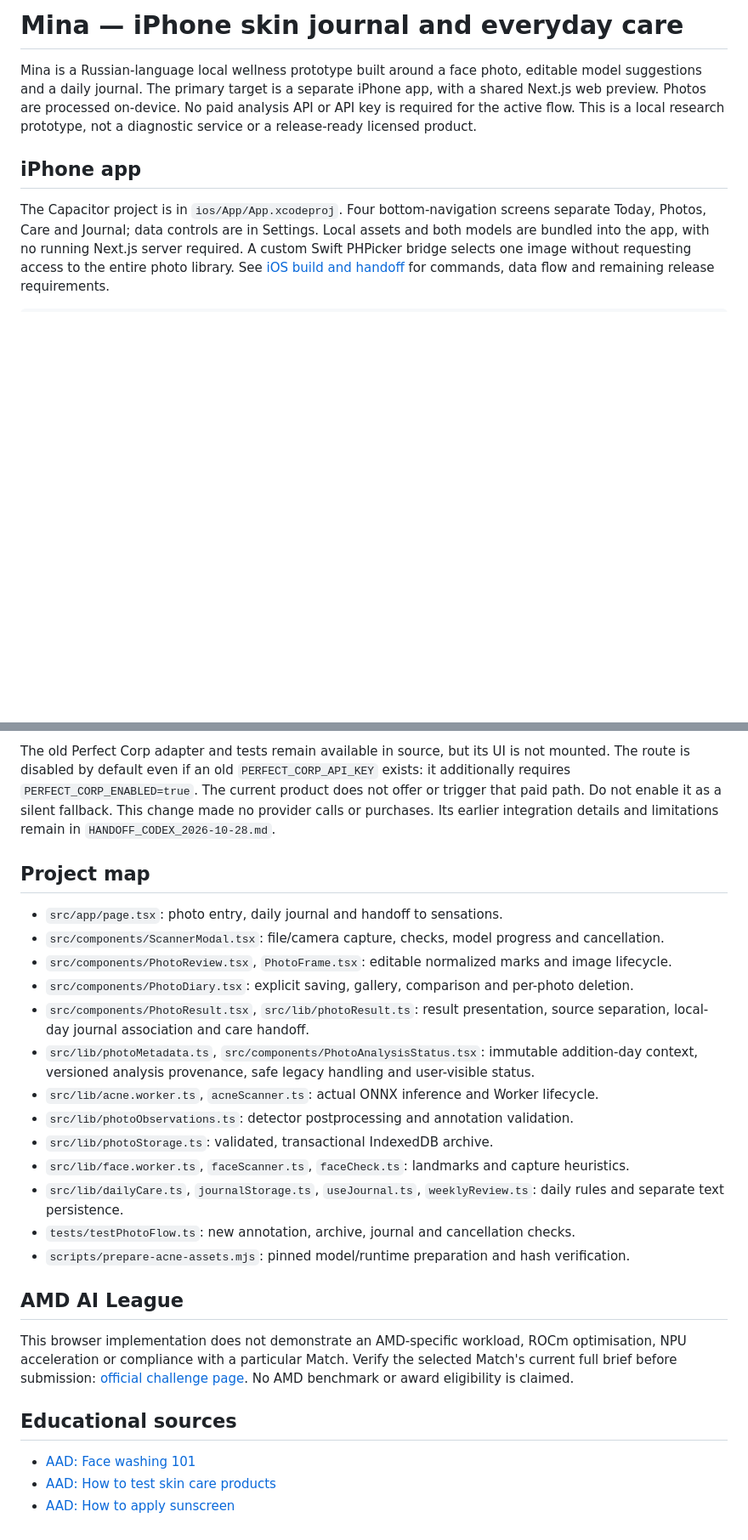
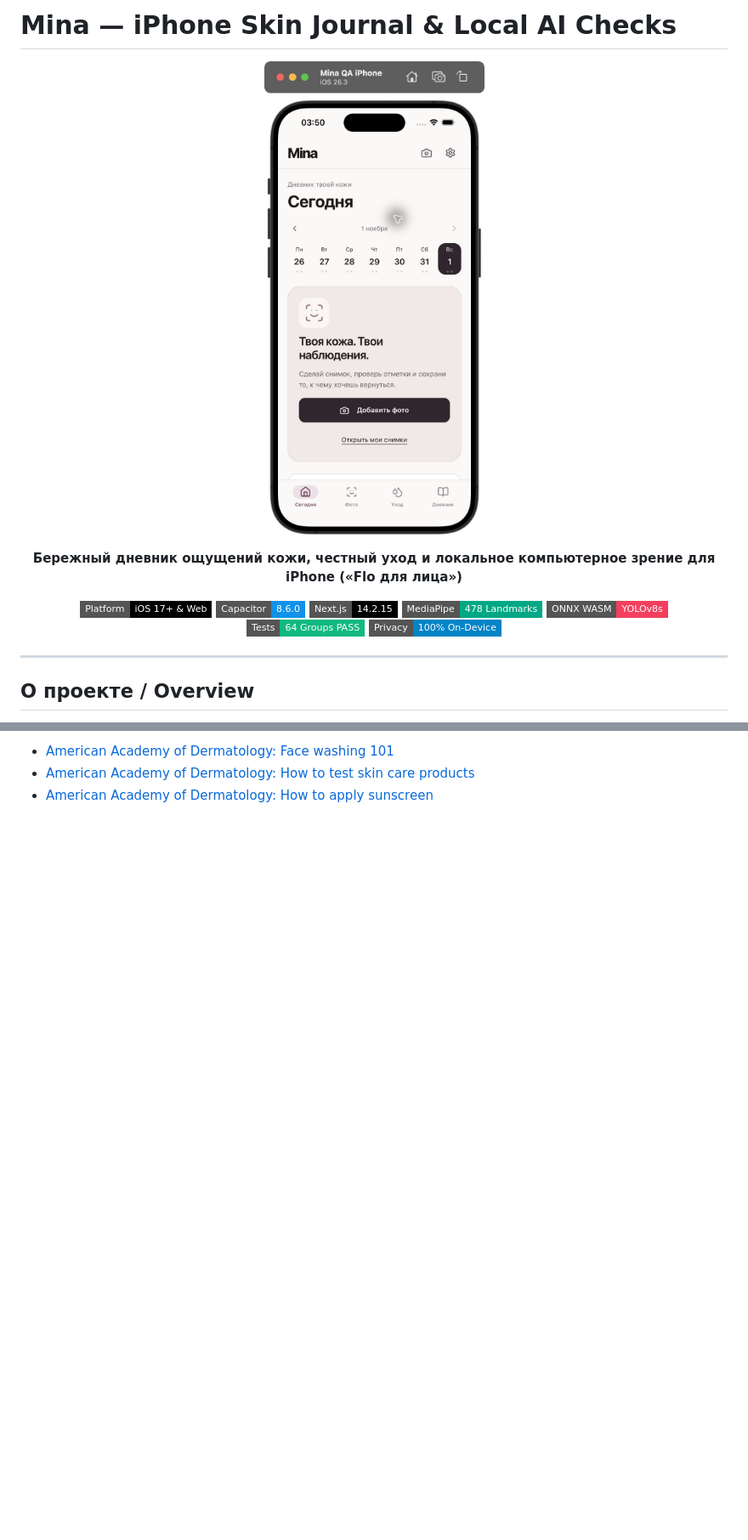
Before and after one commit to Aldid/mina, a Markdown page: README.md, 2 parts joined by grey strips. Shown at 85% size. Rendered like a GitHub page; pictures changed too: screenshots/mina_iphone_app.png (added); badges without logos; blank space fills up the shorter version.

```diff
--- a/README.md
+++ b/README.md
@@ -1,7 +1,24 @@
-# Mina — iPhone skin journal and everyday care
+# Mina — iPhone Skin Journal & Local AI Checks
 
-Mina is a Russian-language local wellness prototype built around a face photo, editable model suggestions and a daily journal. The primary target is a separate iPhone app, with a shared Next.js web preview. Photos are processed on-device. No paid analysis API or API key is required for the active flow. This is a local research prototype, not a diagnostic service or a release-ready licensed product.
+<p align="center">
+  <img src="screenshots/mina_iphone_app.png" width="280" alt="Mina iPhone App" />
+</p>
 
-## iPhone app
+<p align="center">
+  <strong>Бережный дневник ощущений кожи, честный уход и локальное компьютерное зрение для iPhone («Flo для лица»)</strong>
+</p>
 
-The Capacitor project is in `ios/App/App.xcodeproj`. Four bottom-navigation screens separate Today, Photos, Care and Journal; data controls are in Settings. Local assets and both models are bundled into the app, with no running Next.js server required. A custom Swift PHPicker bridge selects one image without requesting access to the entire photo library. See [iOS build and handoff](docs/ios/README.md) for commands, data flow and remaining release requirements.
+<p align="center">
+  <img src="https://img.shields.io/badge/Platform-iOS_17%2B_%26_Web-black?logo=apple&style=flat-square" alt="iOS 17+" />
+  <img src="https://img.shields.io/badge/Capacitor-8.6.0-1192e8?logo=capacitor&style=flat-square" alt="Capacitor" />
+  <img src="https://img.shields.io/badge/Next.js-14.2.15-000000?logo=next.js&style=flat-square" alt="Next.js" />
+  <img src="https://img.shields.io/badge/MediaPipe-478_Landmarks-00a884?style=flat-square" alt="MediaPipe" />
+  <img src="https://img.shields.io/badge/ONNX_WASM-YOLOv8s-f43f5e?style=flat-square" alt="ONNX Runtime" />
+  <img src="https://img.shields.io/badge/Tests-64_Groups_PASS-10b981?style=flat-square" alt="Tests" />
+  <img src="https://img.shields.io/badge/Privacy-100%25_On--Device-0284c7?style=flat-square" alt="Privacy" />
+</p>
+
+---
+
+## О проекте / Overview
+
@@ -85,28 +157,4 @@ npm run build
 
-The old Perfect Corp adapter and tests remain available in source, but its UI is not mounted. The route is disabled by default even if an old `PERFECT_CORP_API_KEY` exists: it additionally requires `PERFECT_CORP_ENABLED=true`. The current product does not offer or trigger that paid path. Do not enable it as a silent fallback. This change made no provider calls or purchases. Its earlier integration details and limitations remain in `HANDOFF_CODEX_2026-10-28.md`.
-
-## Project map
-
-- `src/app/page.tsx`: photo entry, daily journal and handoff to sensations.
-- `src/components/ScannerModal.tsx`: file/camera capture, checks, model progress and cancellation.
-- `src/components/PhotoReview.tsx`, `PhotoFrame.tsx`: editable normalized marks and image lifecycle.
-- `src/components/PhotoDiary.tsx`: explicit saving, gallery, comparison and per-photo deletion.
-- `src/components/PhotoResult.tsx`, `src/lib/photoResult.ts`: result presentation, source separation, local-day journal association and care handoff.
-- `src/lib/photoMetadata.ts`, `src/components/PhotoAnalysisStatus.tsx`: immutable addition-day context, versioned analysis provenance, safe legacy handling and user-visible status.
-- `src/lib/acne.worker.ts`, `acneScanner.ts`: actual ONNX inference and Worker lifecycle.
-- `src/lib/photoObservations.ts`: detector postprocessing and annotation validation.
-- `src/lib/photoStorage.ts`: validated, transactional IndexedDB archive.
-- `src/lib/face.worker.ts`, `faceScanner.ts`, `faceCheck.ts`: landmarks and capture heuristics.
-- `src/lib/dailyCare.ts`, `journalStorage.ts`, `useJournal.ts`, `weeklyReview.ts`: daily rules and separate text persistence.
-- `tests/testPhotoFlow.ts`: new annotation, archive, journal and cancellation checks.
-- `scripts/prepare-acne-assets.mjs`: pinned model/runtime preparation and hash verification.
-
-## AMD AI League
-
-This browser implementation does not demonstrate an AMD-specific workload, ROCm optimisation, NPU acceleration or compliance with a particular Match. Verify the selected Match's current full brief before submission: [official challenge page](https://lablab.ai/ai-hackathons/amd-lablab-ai-academy-challenge). No AMD benchmark or award eligibility is claimed.
-
-## Educational sources
-
-- [AAD: Face washing 101](https://www.aad.org/public/everyday-care/skin-care-basics/care/face-washing-101)
-- [AAD: How to test skin care products](https://www.aad.org/public/everyday-care/skin-care-secrets/prevent-skin-problems/test-skin-care-products)
-- [AAD: How to apply sunscreen](https://www.aad.org/public/everyday-care/sun-protection/shade-clothing-sunscreen/how-to-apply-sunscreen)
+- [American Academy of Dermatology: Face washing 101](https://www.aad.org/public/everyday-care/skin-care-basics/care/face-washing-101)
+- [American Academy of Dermatology: How to test skin care products](https://www.aad.org/public/everyday-care/skin-care-secrets/prevent-skin-problems/test-skin-care-products)
+- [American Academy of Dermatology: How to apply sunscreen](https://www.aad.org/public/everyday-care/sun-protection/shade-clothing-sunscreen/how-to-apply-sunscreen)
```
Also changed, not shown: other parts of README.md (+106 -51 lines), screenshots/mina_analysis_status.png (added), screenshots/mina_daily_journal.png (added), screenshots/mina_photo_result.png (added).
